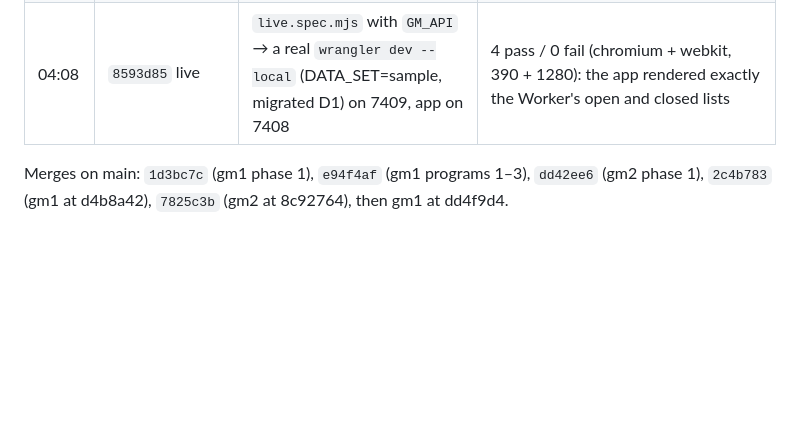
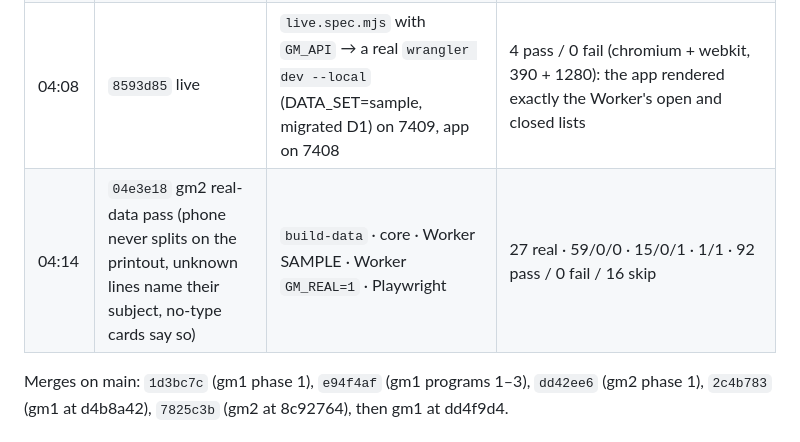
Before and after one commit to alexjpower74-create/grant-match-nl, a Markdown page: docs/build-report.md, the part around the change. Drawn GitHub-style; blank space fills up the shorter version.

Commit message:
docs: build report QA row for 04e3e18
Co-Authored-By: Claude Opus 5 <noreply@anthropic.com>
Claude-Session: https://claude.ai/code/session_01MGoNyrbJND6di9uQN9XQ3E

```diff
--- a/docs/build-report.md
+++ b/docs/build-report.md
@@ -17,6 +17,7 @@ pinned to a sha (`rig qa`), never from a shared tree. Per-slice detail: `docs/bu
 | 03:58 | `b0bb1ad` gm1 sentence context, 'Unknown:' wording, URL de-dup | core tests · `build-data` | 59 / 0 / 0 · exit 0 (19 real on the branch) · gm1's live `scan --dry`: 38 sources, 22 URLs, every quote found |
 | 04:02 | `8593d85` gm2 real-data Worker mode, CanExport `unclear` | `build-data` · core · Worker SAMPLE · Worker `GM_REAL=1` · Playwright | 27 real · 58/0/0 · 15 pass / 0 fail / 1 skip · **1 / 1 pass** (27 programs, 147 criteria, 53 sources) · 82 pass / 0 fail / 14 skip |
 | 04:08 | `8593d85` live | `live.spec.mjs` with `GM_API` → a real `wrangler dev --local` (DATA_SET=sample, migrated D1) on 7409, app on 7408 | 4 pass / 0 fail (chromium + webkit, 390 + 1280): the app rendered exactly the Worker's open and closed lists |
+| 04:14 | `04e3e18` gm2 real-data pass (phone never splits on the printout, unknown lines name their subject, no-type cards say so) | `build-data` · core · Worker SAMPLE · Worker `GM_REAL=1` · Playwright | 27 real · 59/0/0 · 15/0/1 · 1/1 · 92 pass / 0 fail / 16 skip |
 
 Merges on main: `1d3bc7c` (gm1 phase 1), `e94f4af` (gm1 programs 1–3), `dd42ee6` (gm2 phase 1), `2c4b783` (gm1 at d4b8a42), `7825c3b` (gm2 at 8c92764), then gm1 at dd4f9d4.
 
```
